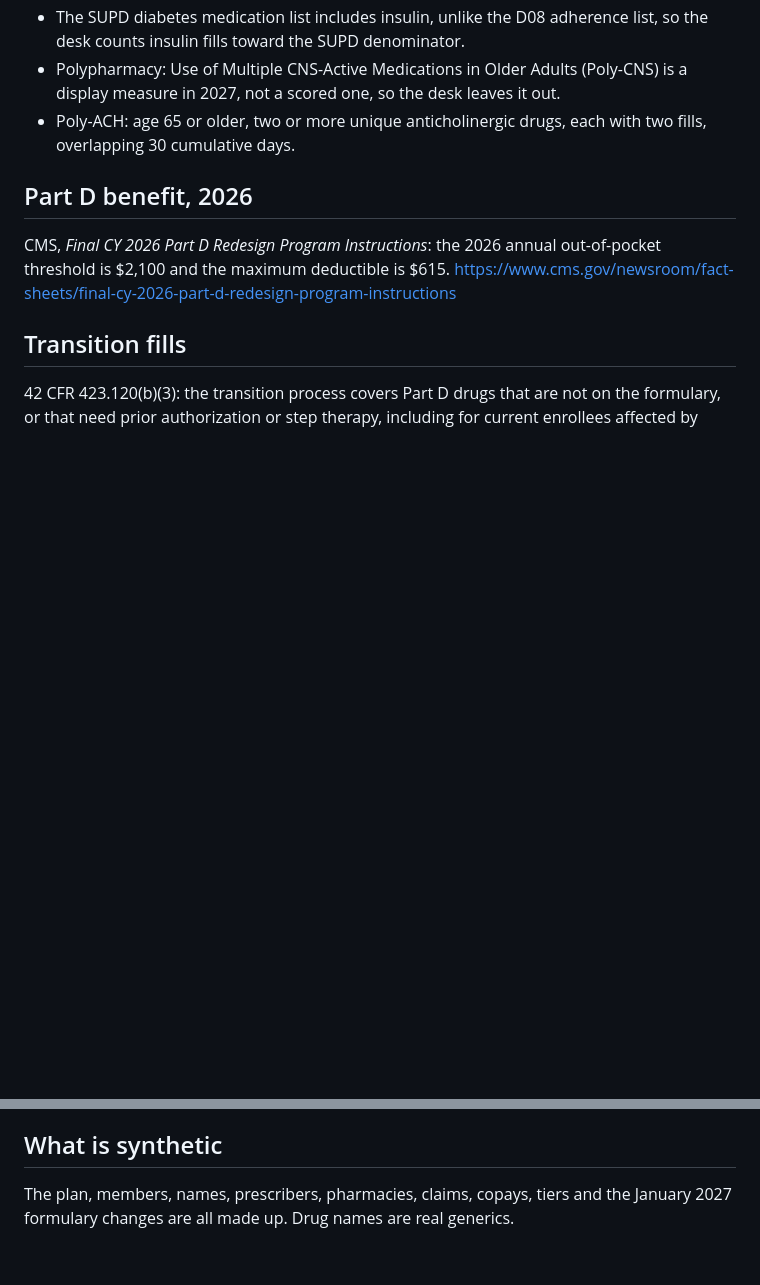
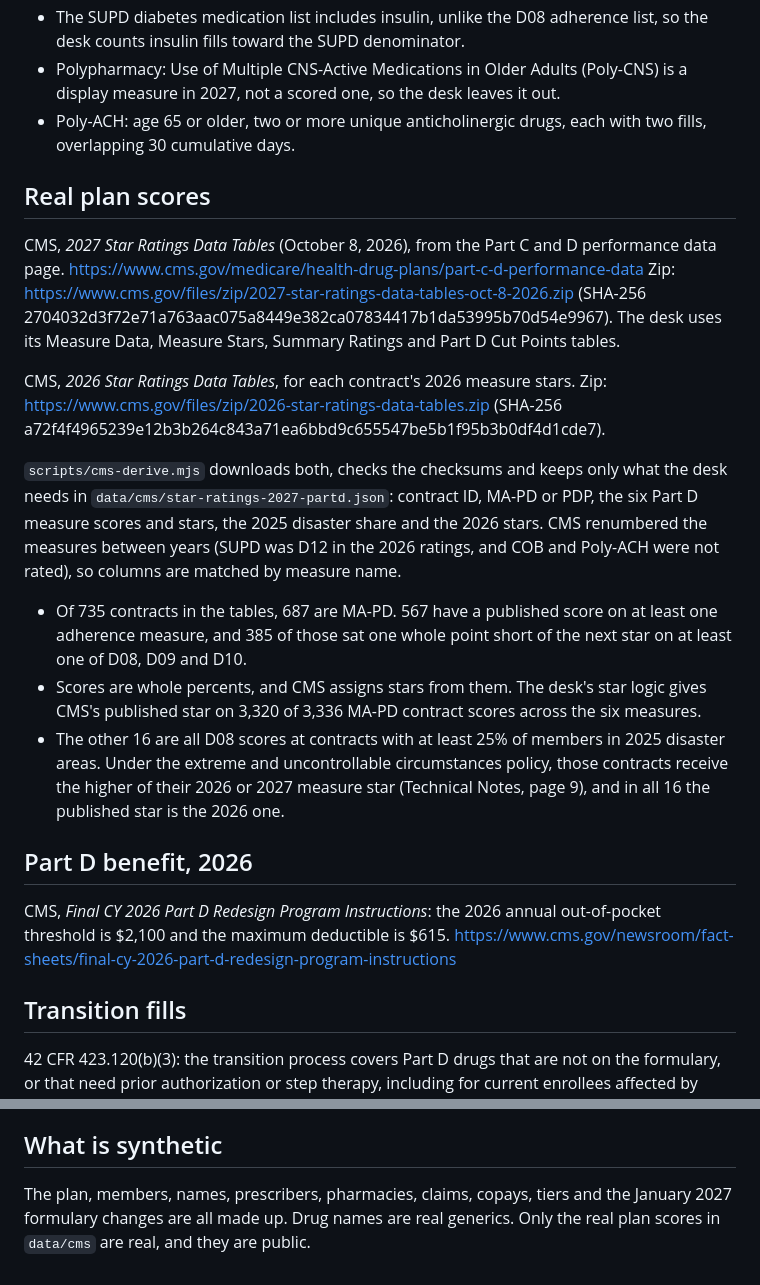
Before and after one commit to kvmadden/stars-desk, a Markdown page: docs/SOURCES.md, 2 parts joined by grey strips. Drawn GitHub-style; blank space fills up the shorter version.

```diff
--- a/docs/SOURCES.md
+++ b/docs/SOURCES.md
@@ -30,6 +30,21 @@ From the same document:
 - Polypharmacy: Use of Multiple CNS-Active Medications in Older Adults (Poly-CNS) is a display measure in 2027, not a scored one, so the desk leaves it out.
 - Poly-ACH: age 65 or older, two or more unique anticholinergic drugs, each with two fills, overlapping 30 cumulative days.
 
+## Real plan scores
+
+CMS, *2027 Star Ratings Data Tables* (October 8, 2026), from the Part C and D performance data page.
+https://www.cms.gov/medicare/health-drug-plans/part-c-d-performance-data
+Zip: https://www.cms.gov/files/zip/2027-star-ratings-data-tables-oct-8-2026.zip (SHA-256 2704032d3f72e71a763aac075a8449e382ca07834417b1da53995b70d54e9967). The desk uses its Measure Data, Measure Stars, Summary Ratings and Part D Cut Points tables.
+
+CMS, *2026 Star Ratings Data Tables*, for each contract's 2026 measure stars.
+Zip: https://www.cms.gov/files/zip/2026-star-ratings-data-tables.zip (SHA-256 a72f4f4965239e12b3b264c843a71ea6bbd9c655547be5b1f95b3b0df4d1cde7).
+
+`scripts/cms-derive.mjs` downloads both, checks the checksums and keeps only what the desk needs in `data/cms/star-ratings-2027-partd.json`: contract ID, MA-PD or PDP, the six Part D measure scores and stars, the 2025 disaster share and the 2026 stars. CMS renumbered the measures between years (SUPD was D12 in the 2026 ratings, and COB and Poly-ACH were not rated), so columns are matched by measure name.
+
+- Of 735 contracts in the tables, 687 are MA-PD. 567 have a published score on at least one adherence measure, and 385 of those sat one whole point short of the next star on at least one of D08, D09 and D10.
+- Scores are whole percents, and CMS assigns stars from them. The desk's star logic gives CMS's published star on 3,320 of 3,336 MA-PD contract scores across the six measures.
+- The other 16 are all D08 scores at contracts with at least 25% of members in 2025 disaster areas. Under the extreme and uncontrollable circumstances policy, those contracts receive the higher of their 2026 or 2027 measure star (Technical Notes, page 9), and in all 16 the published star is the 2026 one.
+
 ## Part D benefit, 2026
 
 CMS, *Final CY 2026 Part D Redesign Program Instructions*: the 2026 annual out-of-pocket threshold is $2,100 and the maximum deductible is $615.
@@ -49,4 +64,4 @@ https://www.ecfr.gov/current/title-42/chapter-IV/subchapter-B/part-423/subpart-C
 
 ## What is synthetic
 
-The plan, members, names, prescribers, pharmacies, claims, copays, tiers and the January 2027 formulary changes are all made up. Drug names are real generics.
+The plan, members, names, prescribers, pharmacies, claims, copays, tiers and the January 2027 formulary changes are all made up. Drug names are real generics. Only the real plan scores in `data/cms` are real, and they are public.
```
Also changed, not shown: README.md (+11 -3 lines), docs/METHOD.md (+6 -0 lines), docs/img/pilot.png, docs/img/plan.png, docs/img/real-plans.png (added), 11 other files.
